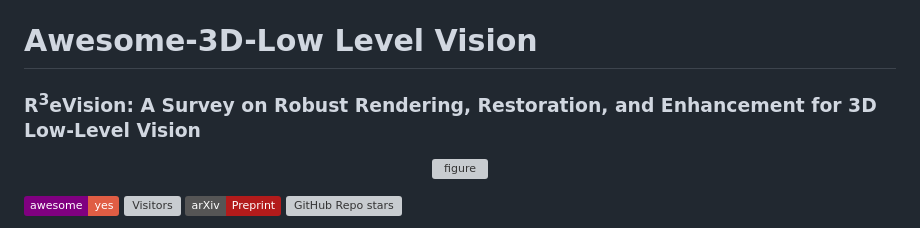
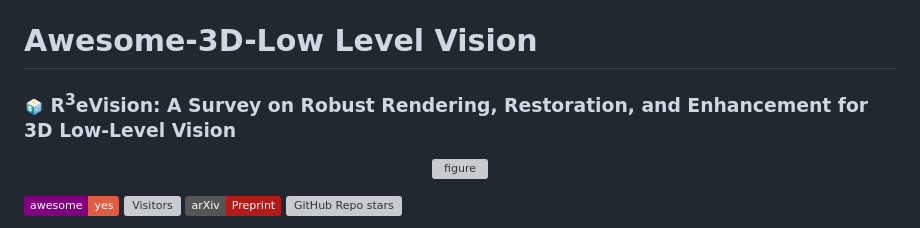
Before and after one commit to CMLab-Korea/Awesome-3D-Low-Level-Vision, a Markdown page: README.md, the part around the change. Drawn GitHub-style; pictures changed too: imgs/icon.png (added); badges without logos; grey boxes are pictures that could not be loaded.

Commit message:
icon upload

```diff
--- a/README.md
+++ b/README.md
@@ -1,5 +1,5 @@
 # Awesome-3D-Low Level Vision
-### R<sup>3</sup>eVision: A Survey on Robust Rendering, Restoration, and Enhancement for 3D Low-Level Vision
+###  <img src="./imgs/icon.png" width="20" style="vertical-align: middle;"> R<sup>3</sup>eVision: A Survey on Robust Rendering, Restoration, and Enhancement for 3D Low-Level Vision
 
 <p align="center">
   <img src="imgs/image4.png" alt="figure">
```
